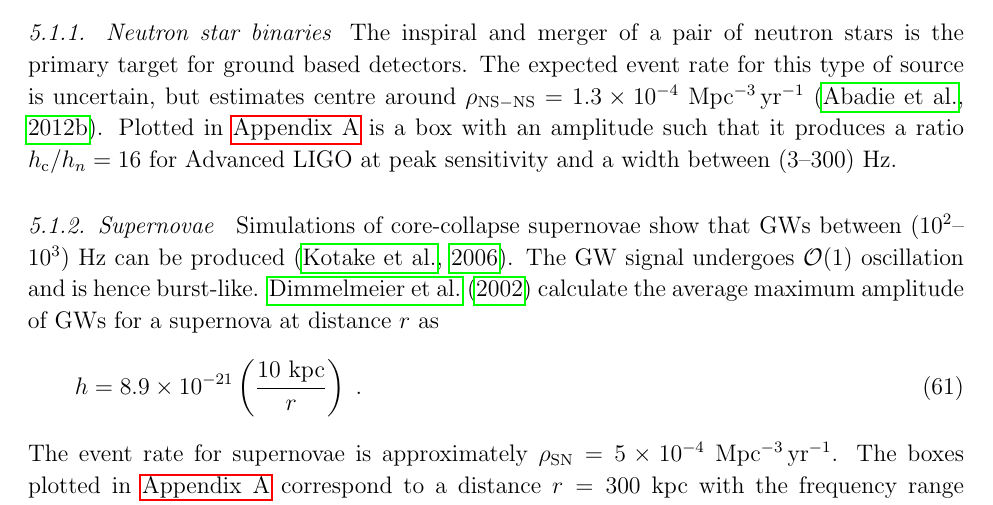
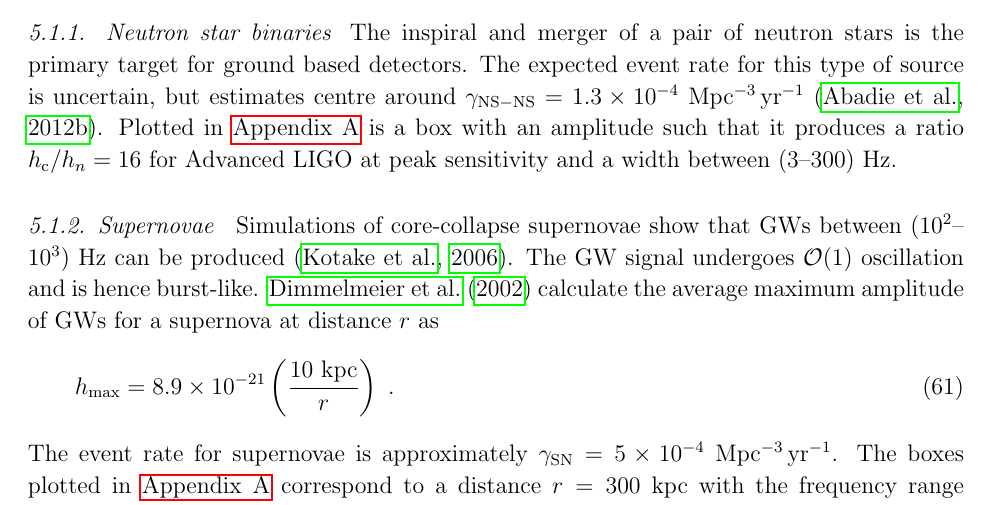
Before and after one commit to cplb/NoiseCurvePaper, a LaTeX paper (noise_curve.tex, which reads Sources.tex): part of page 19 of 26, cut so that both start at the same text. The pictures show the PDF file noise_curve.pdf that the author committed with the source.

Commit message:
Changing rho to gamma for event rate ans rho is already energy density

```diff
--- a/Sources.tex
+++ b/Sources.tex
@@ -6,15 +6,15 @@ All the sources described here are represented by shaded boxes in \ref{app:a}. T
 
 \subsubsection{Neutron star binaries}
 
-The inspiral and merger of a pair of neutron stars is the primary target for ground based detectors. The expected event rate for this type of source is uncertain, but estimates centre around $\rho_{\mathrm{NS-NS}}=1.3\times 10^{-4}~\mathrm{Mpc^{-3}\,yr^{-1}}$ \citep{CBC}. Plotted in \ref{app:a} is a box with an amplitude such that it produces a ratio $h_\mathrm{c}/h_{n}=16$ for Advanced LIGO at peak sensitivity and a width between $(3$--$300)~\mathrm{Hz}$.
+The inspiral and merger of a pair of neutron stars is the primary target for ground based detectors. The expected event rate for this type of source is uncertain, but estimates centre around $\gamma_{\mathrm{NS-NS}}=1.3\times 10^{-4}~\mathrm{Mpc^{-3}\,yr^{-1}}$ \citep{CBC}. Plotted in \ref{app:a} is a box with an amplitude such that it produces a ratio $h_\mathrm{c}/h_{n}=16$ for Advanced LIGO at peak sensitivity and a width between $(3$--$300)~\mathrm{Hz}$.
 
 \subsubsection{Supernovae}
 
 Simulations of core-collapse supernovae show that GWs between $(10^{2}$--$10^{3})~\mathrm{Hz}$ can be produced \citep{Kotake2006}. The GW signal undergoes ${\mathcal{O}}(1)$ oscillation and is hence burst-like. \citet{2002A&A...393..523D} calculate the average maximum amplitude of GWs for a supernova at distance $r$ as
 \begin{equation}
-h=8.9\times 10^{-21}\left( \frac{10~\mathrm{kpc}}{r} \right) \; .
+h_\mathrm{max} = 8.9\times 10^{-21}\left( \frac{10~\mathrm{kpc}}{r} \right) \; .
 \end{equation}
-The event rate for supernovae is approximately $\rho_{\mathrm{SN}} = 5\times10^{-4}~\mathrm{Mpc^{-3}\,yr^{-1}}$. The boxes plotted in \ref{app:a} correspond to a distance $r=300~\mathrm{kpc}$ with the frequency range quoted above. The LIGO and Virgo detectors have already placed bounds on the event rate for these sources \citep{Bursts}.
+The event rate for supernovae is approximately $\gamma_{\mathrm{SN}} = 5\times10^{-4}~\mathrm{Mpc^{-3}\,yr^{-1}}$. The boxes plotted in \ref{app:a} correspond to a distance $r=300~\mathrm{kpc}$ with the frequency range quoted above. The LIGO and Virgo detectors have already placed bounds on the event rate for these sources \citep{Bursts}.
 
 \subsubsection{Continuous waves from rotating neutron stars}
 
```
Also changed, not shown: noise_curve.pdf.
